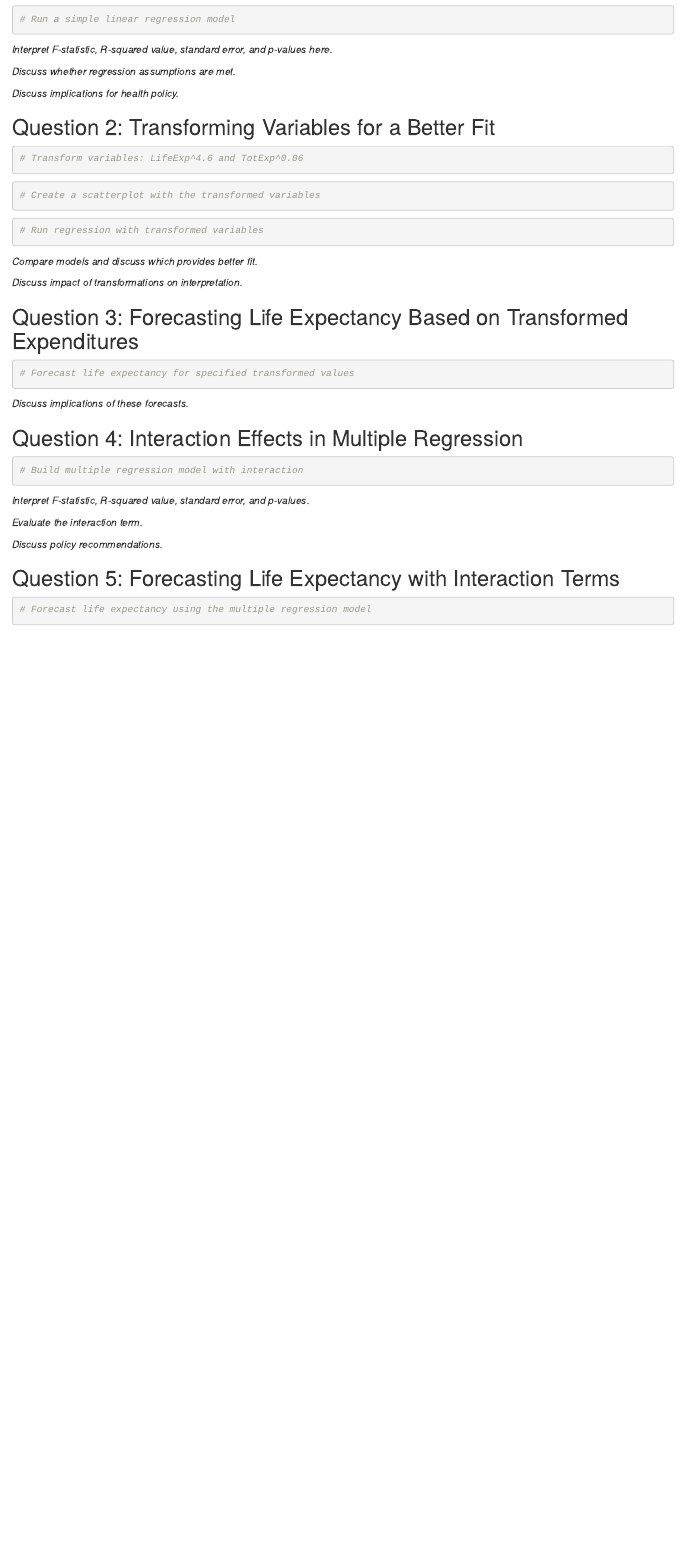
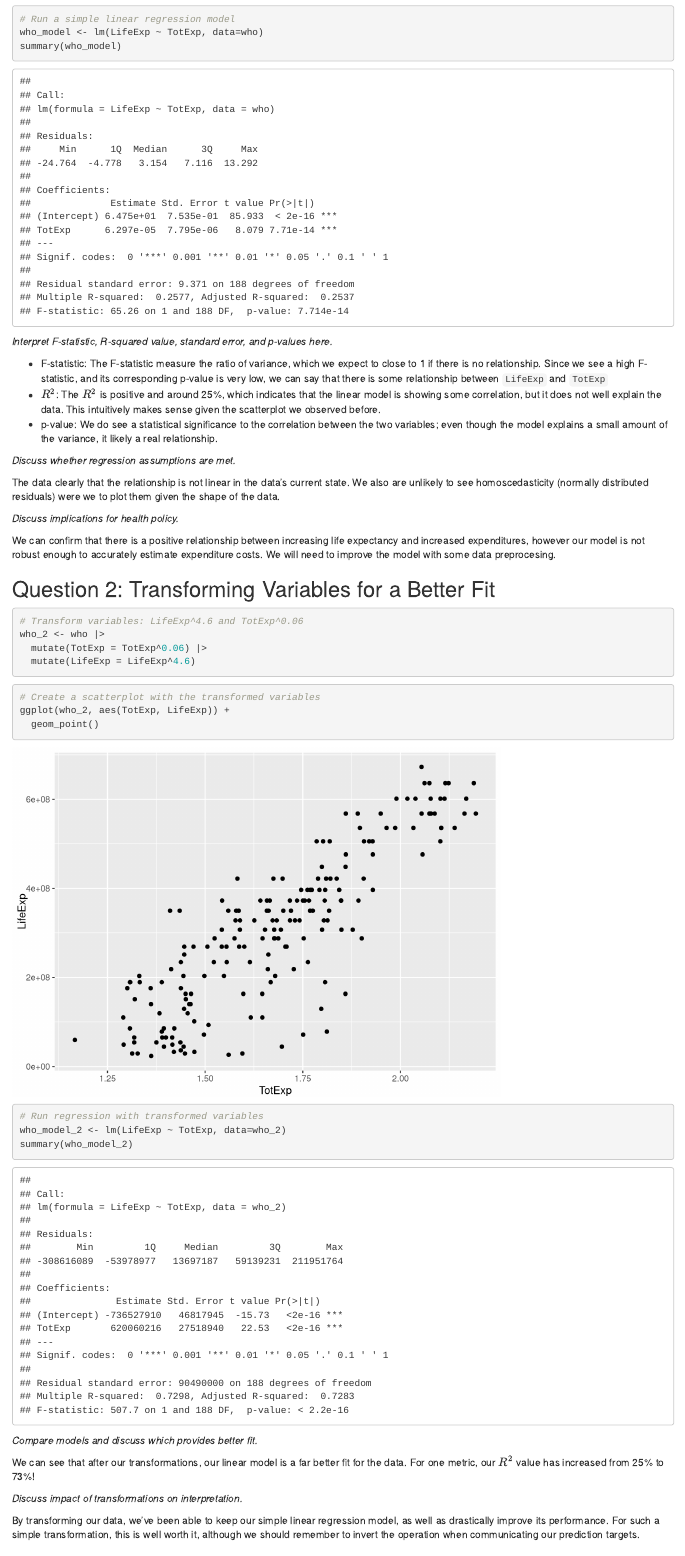
Before and after one commit to kevinhav/DATA605_hw_3, an R Markdown document (hw3.Rmd): the page in a window 1100 px wide, from 5980 px down. Rendered offline with R 4.5, knitr and Pandoc, with nearby package versions.

Commit message:
progress

````diff
--- a/hw3.Rmd
+++ b/hw3.Rmd
@@ -106,31 +106,52 @@ print(plot)
 
 ```{r q1_linear_regression}
 # Run a simple linear regression model
+who_model <- lm(LifeExp ~ TotExp, data=who)
+summary(who_model)
 ```
 
 *Interpret F-statistic, R-squared value, standard error, and p-values here.*
 
+- F-statistic: The F-statistic measure the ratio of variance, which we expect to close to 1 if there is no relationship. Since we see a high F-statistic, and its corresponding p-value is very low, we can say that there is some relationship between `LifeExp` and `TotExp`
+- $R^2$: The $R^2$ is positive and around 25%, which indicates that the linear model is showing some correlation, but it does not well explain the data. This intuitively makes sense given the scatterplot we observed before.
+- p-value: We do see a statistical significance to the correlation between the two variables; even though the model explains a small amount of the variance, it likely a real relationship.
+
 *Discuss whether regression assumptions are met.*
 
+The data clearly that the relationship is not linear in the data's current state. We also are unlikely to see homoscedasticity (normally distributed residuals) were we to plot them given the shape of the data.
+
 *Discuss implications for health policy.*
+
+We can confirm that there is a positive relationship between increasing life expectancy and increased expenditures, however our model is not robust enough to accurately estimate expenditure costs. We will need to improve the model with some data preprocesing.
 
 ## Question 2: Transforming Variables for a Better Fit
 
 ```{r q2_transformation}
 # Transform variables: LifeExp^4.6 and TotExp^0.06
+who_2 <- who |>
+  mutate(TotExp = TotExp^0.06) |>
+  mutate(LifeExp = LifeExp^4.6)
 ```
 
 ```{r q2_visualization}
 # Create a scatterplot with the transformed variables
+ggplot(who_2, aes(TotExp, LifeExp)) +
+  geom_point()
 ```
 
 ```{r q2_linear_regression}
 # Run regression with transformed variables
+who_model_2 <- lm(LifeExp ~ TotExp, data=who_2)
+summary(who_model_2)
 ```
 
 *Compare models and discuss which provides better fit.*
 
+We can see that after our transformations, our linear model is a far better fit for the data. For one metric, our $R^2$ value has increased from 25% to 73%!
+
 *Discuss impact of transformations on interpretation.*
+
+By transforming our data, we've been able to keep our simple linear regression model, as well as drastically improve its performance. For such a simple transformation, this is well worth it, although we should remember to invert the operation when communicating our prediction targets.
 
 ## Question 3: Forecasting Life Expectancy Based on Transformed Expenditures
 
````
Also changed, not shown: hw3.Rmd (10 more changed lines).
